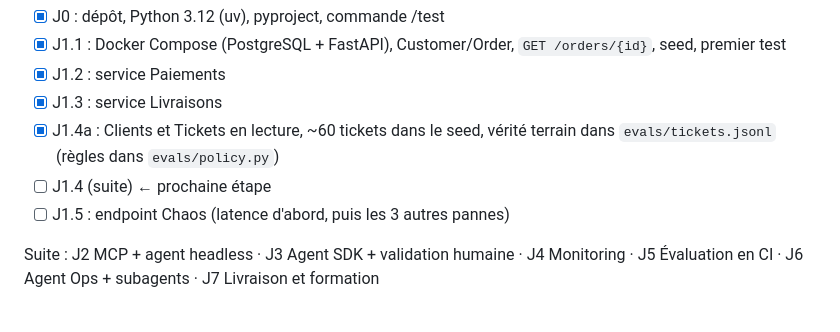
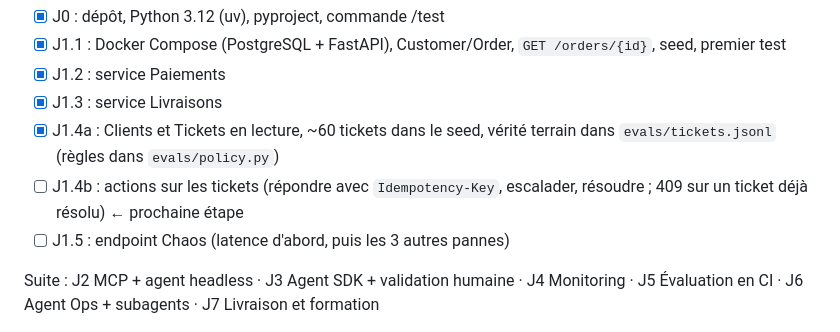
Before and after one commit to TheoDgb/AgentPilot, a Markdown page: CLAUDE.md, the part around the change. GitHub-like rendering.

Commit message:
CLAUDE.md : planifie J1.4b (actions sur les tickets)
Co-Authored-By: Claude Opus 5.5 <noreply@anthropic.com>

```diff
--- a/CLAUDE.md
+++ b/CLAUDE.md
@@ -75,7 +75,7 @@ Jalon en cours : **J1 — ShopSim**
 - [x] J1.2 : service Paiements
 - [x] J1.3 : service Livraisons
 - [x] J1.4a : Clients et Tickets en lecture, ~60 tickets dans le seed, vérité terrain dans `evals/tickets.jsonl` (règles dans `evals/policy.py`)
-- [ ] J1.4 (suite) ← prochaine étape
+- [ ] J1.4b : actions sur les tickets (répondre avec `Idempotency-Key`, escalader, résoudre ; 409 sur un ticket déjà résolu) ← prochaine étape
 - [ ] J1.5 : endpoint Chaos (latence d'abord, puis les 3 autres pannes)
 
 Suite : J2 MCP + agent headless · J3 Agent SDK + validation humaine · J4 Monitoring · J5 Évaluation en CI · J6 Agent Ops + subagents · J7 Livraison et formation
```
